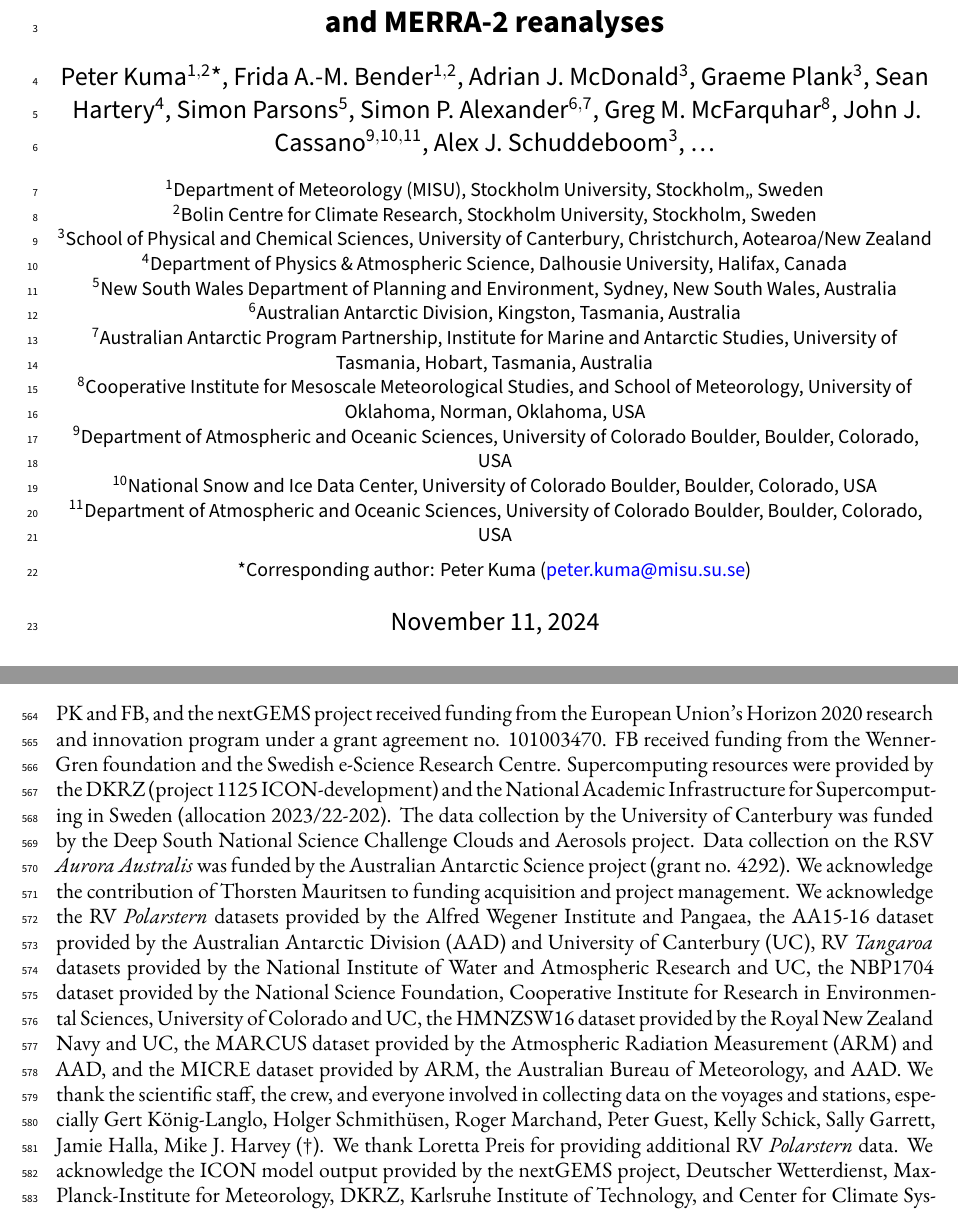
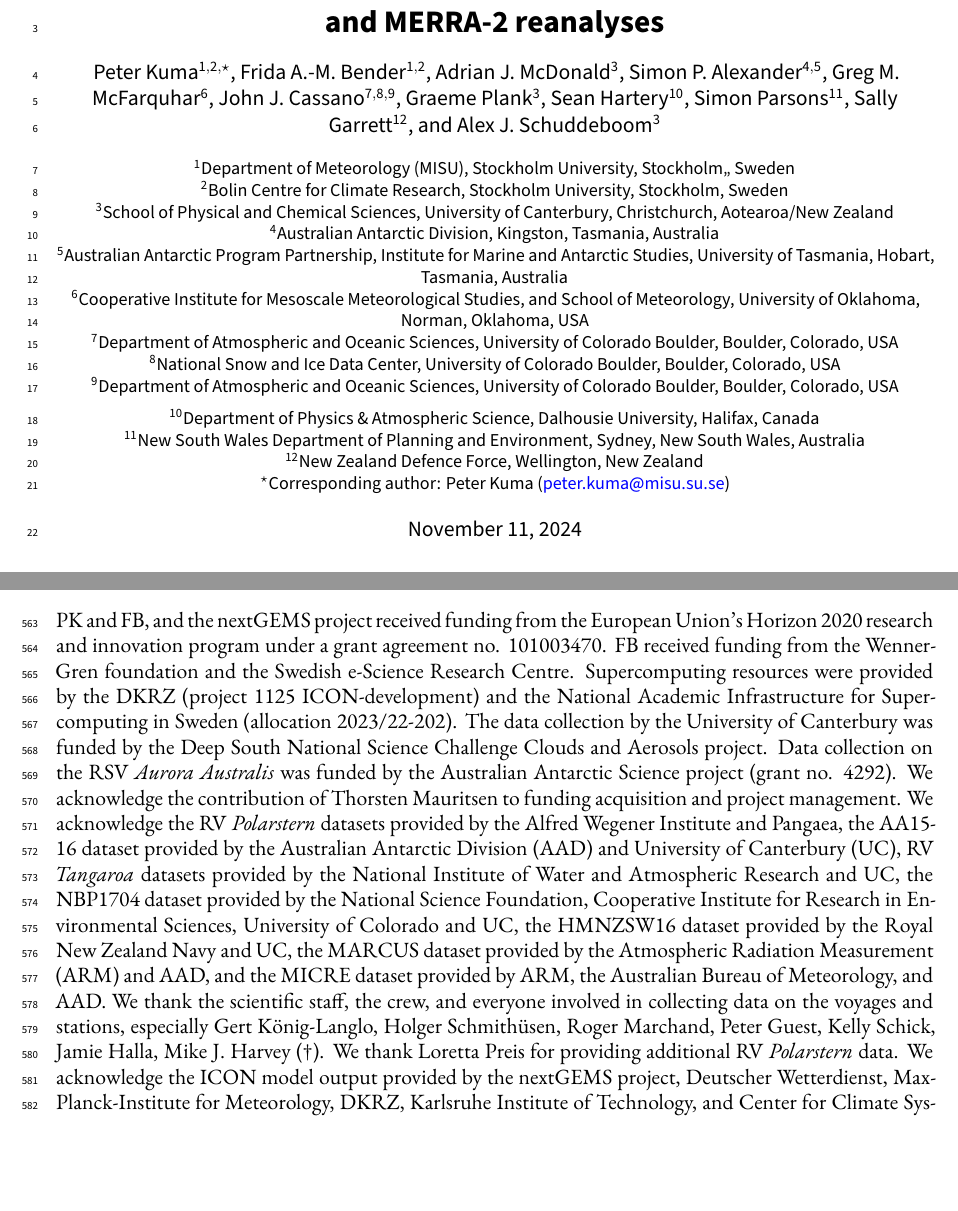
Before and after one commit to peterkuma/icon-so-2024-paper, a LaTeX document (manuscript.tex): two parts of pages 1 and 22 of 33, joined at a grey line, cut so that both start at the same text, the shorter picture padded with empty space. Compiled offline with XeLaTeX.

Commit message:
Update co-authors list

```diff
--- a/manuscript.tex
+++ b/manuscript.tex
@@ -66,7 +66,7 @@
 	colorlinks=true,
 	urlcolor=blue,
 	pdftitle={Ship-based lidar evaluation of Southern Ocean clouds in the storm-resolving general circulation model ICON, and the ERA5 and MERRA-2 reanalyses},
-	pdfauthor={Peter Kuma, Frida A.-M. Bender, Adrian J. McDonald, Graeme Plank, Sean Hartery, Simon Parsons, Simon P. Alexander, Greg M. McFarquhar, John J. Cassano, Alex J. Schuddeboom, …}
+	pdfauthor={Peter Kuma, Frida A.-M. Bender, Adrian J. McDonald, Simon P. Alexander, Greg M. McFarquhar, John J. Cassano, Graeme Plank, Sean Hartery, Simon Parsons, Sally Garrett, and Alex J. Schuddeboom}
 }
 \bibliographystyle{abbrvnat}
 \titleformat*{\section}{\large\bfseries\sffamily}
@@ -81,21 +81,22 @@
 \fontsize{13pt}{15pt}\selectfont
 
 \begin{center} \Large \sffamily\textbf{Ship-based lidar evaluation of Southern Ocean clouds in the storm-resolving general circulation model ICON and the ERA5 and MERRA-2 reanalyses}\\[0.4cm]
-\large Peter Kuma$^\mathsf{1,2}$*, Frida A.-M. Bender$^\mathsf{1,2}$, Adrian J. McDonald$^\mathsf{3}$, Graeme Plank$^\mathsf{3}$, Sean Hartery$^\mathsf{4}$, Simon Parsons$^\mathsf{5}$, Simon P. Alexander$^\mathsf{6,7}$, Greg M. McFarquhar$^\mathsf{8}$, John J. Cassano$^\mathsf{9,10,11}$, Alex J. Schuddeboom$^\mathsf{3}$, \ldots\\[0.4cm]
-\small
+\normalsize Peter Kuma$^\mathsf{1,2,\star}$, Frida A.-M. Bender$^\mathsf{1,2}$, Adrian J. McDonald$^\mathsf{3}$, Simon P. Alexander$^\mathsf{4,5}$, Greg M. McFarquhar$^\mathsf{6}$, John J. Cassano$^\mathsf{7,8,9}$, Graeme Plank$^\mathsf{3}$, Sean Hartery$^\mathsf{10}$, Simon Parsons$^\mathsf{11}$, Sally Garrett$^\mathsf{12}$, and Alex J. Schuddeboom$^\mathsf{3}$\\[0.4cm]
+\footnotesize
 $^\mathsf{1}$Department of Meteorology (MISU), Stockholm University, Stockholm,, Sweden\\
 $^\mathsf{2}$Bolin Centre for Climate Research, Stockholm University, Stockholm, Sweden\\
 $^\mathsf{3}$School of Physical and Chemical Sciences, University of Canterbury, Christchurch, Aotearoa/New Zealand\\
-$^\mathsf{4}$Department of Physics \& Atmospheric Science, Dalhousie University, Halifax, Canada\\
-$^\mathsf{5}$New South Wales Department of Planning and Environment, Sydney, New South Wales, Australia\\
-$^\mathsf{6}$Australian Antarctic Division, Kingston, Tasmania, Australia\\
-$^\mathsf{7}$Australian Antarctic Program Partnership, Institute for Marine and Antarctic Studies, University of Tasmania, Hobart, Tasmania, Australia\\
-$^\mathsf{8}$Cooperative Institute for Mesoscale Meteorological Studies, and School of Meteorology, University of Oklahoma, Norman, Oklahoma, USA\\
-$^\mathsf{9}$Department of Atmospheric and Oceanic Sciences, University of Colorado Boulder, Boulder, Colorado, USA\\
-$^\mathsf{10}$National Snow and Ice Data Center, University of Colorado Boulder, Boulder, Colorado, USA\\
-$^\mathsf{11}$Department of Atmospheric and Oceanic Sciences, University of Colorado Boulder, Boulder, Colorado, USA\\[0.2cm]
-*Corresponding author: Peter Kuma (\href{mailto:peter.kuma@misu.su.se}{peter.kuma@misu.su.se})\\[0.4cm]
-\large \today\\[0.4cm]
+$^\mathsf{4}$Australian Antarctic Division, Kingston, Tasmania, Australia\\
+$^\mathsf{5}$Australian Antarctic Program Partnership, Institute for Marine and Antarctic Studies, University of Tasmania, Hobart, Tasmania, Australia\\
+$^\mathsf{6}$Cooperative Institute for Mesoscale Meteorological Studies, and School of Meteorology, University of Oklahoma, Norman, Oklahoma, USA\\
+$^\mathsf{7}$Department of Atmospheric and Oceanic Sciences, University of Colorado Boulder, Boulder, Colorado, USA\\
+$^\mathsf{8}$National Snow and Ice Data Center, University of Colorado Boulder, Boulder, Colorado, USA\\
+$^\mathsf{9}$Department of Atmospheric and Oceanic Sciences, University of Colorado Boulder, Boulder, Colorado, USA\\[0.2cm]
+$^\mathsf{10}$Department of Physics \& Atmospheric Science, Dalhousie University, Halifax, Canada\\
+$^\mathsf{11}$New South Wales Department of Planning and Environment, Sydney, New South Wales, Australia\\
+$^\mathsf{12}$New Zealand Defence Force, Wellington, New Zealand\\
+$^\star$Corresponding author: Peter Kuma (\href{mailto:peter.kuma@misu.su.se}{peter.kuma@misu.su.se})\\[0.4cm]
+\normalsize \today\\[0.4cm]
 
 \end{center}
 
@@ -1120,8 +1121,3 @@ the Atmospheric Radiation Measurement (ARM) and AAD, and the MICRE dataset
 provided by ARM, the Australian Bureau of Meteorology, and AAD. We thank the
 scientific staff, the crew, and everyone involved in collecting data on the
 voyages and stations, especially Gert König-Langlo, Holger Schmithüsen, Roger
-Marchand, Peter Guest, Kelly Schick, Sally Garrett, Jamie Halla, Mike J.
-Harvey (†). We thank Loretta Preis for providing additional RV
-\emph{Polarstern} data.  We acknowledge the ICON model output provided by the
-nextGEMS project, Deutscher Wetterdienst, Max-Planck-Institute for Meteorology,
-DKRZ, Karlsruhe Institute of Technology, and Center for Climate Systems
@@ -1139 +1124,5 @@ memory of Mike J.  Harvey, who very substantially contributed to obtaining the
-atmospheric observations on the RV \emph{Tangaroa} voyages used in this study.
+Marchand, Peter Guest, Kelly Schick, Jamie Halla, Mike J.  Harvey (†). We thank
+Loretta Preis for providing additional RV \emph{Polarstern} data.  We
+acknowledge the ICON model output provided by the nextGEMS project, Deutscher
+Wetterdienst, Max-Planck-Institute for Meteorology, DKRZ, Karlsruhe Institute
+of Technology, and Center for Climate Systems Modeling; reanalysis dataset ERA5
```
Also changed, not shown: manuscript.tex (25 more changed lines).
